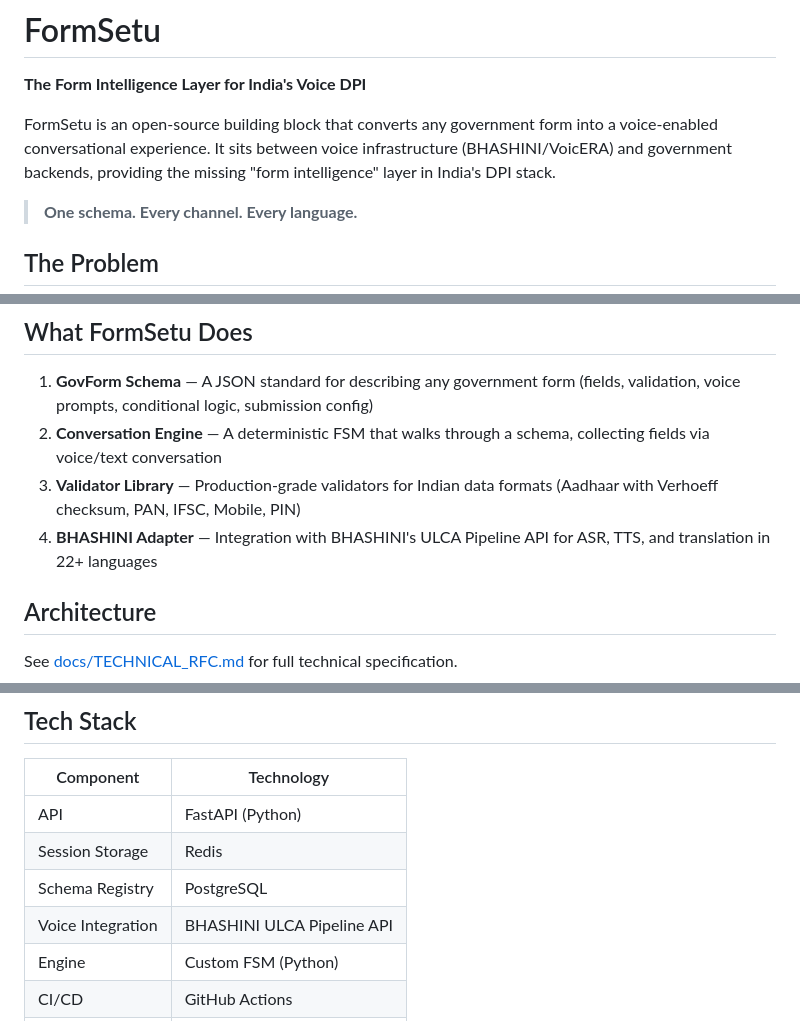
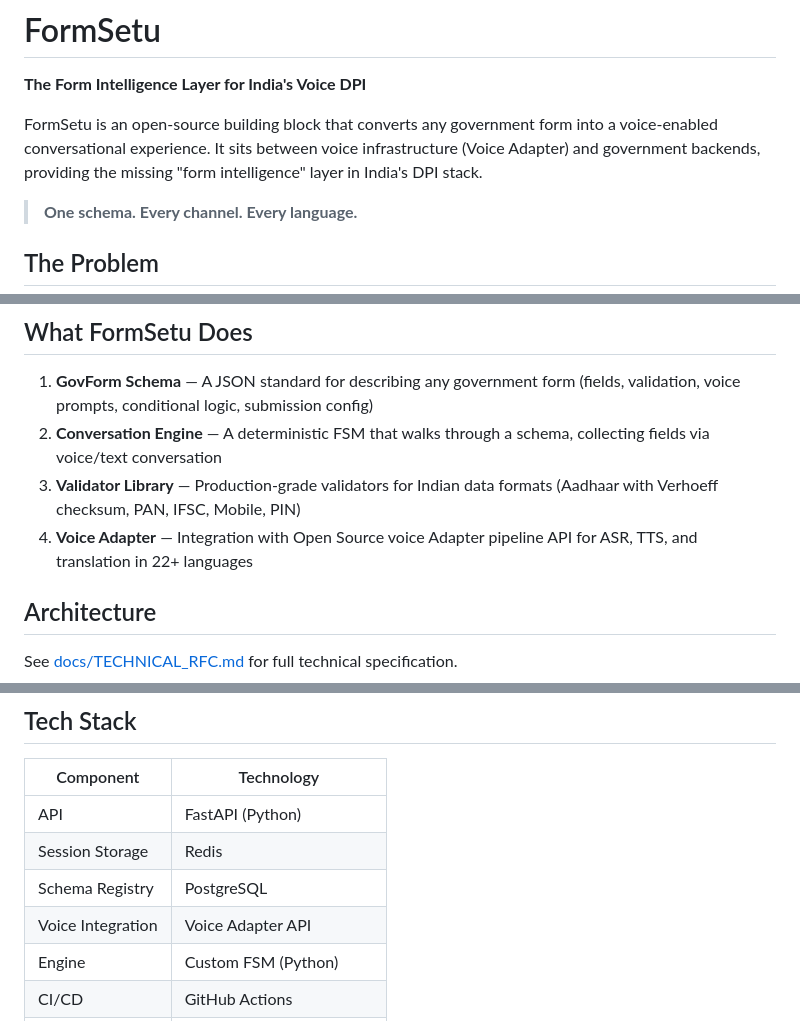
Before and after one commit to danihak/FormSetu-MVP, a Markdown page: README.md, 3 parts joined by grey strips. GitHub-like rendering.

Commit message:
Update README to reflect Voice Adapter changes

```diff
--- a/README.md
+++ b/README.md
@@ -2,7 +2,7 @@
 
 **The Form Intelligence Layer for India's Voice DPI**
 
-FormSetu is an open-source building block that converts any government form into a voice-enabled conversational experience. It sits between voice infrastructure (BHASHINI/VoicERA) and government backends, providing the missing "form intelligence" layer in India's DPI stack.
+FormSetu is an open-source building block that converts any government form into a voice-enabled conversational experience. It sits between voice infrastructure (Voice Adapter) and government backends, providing the missing "form intelligence" layer in India's DPI stack.
 
 > **One schema. Every channel. Every language.**
 
@@ -15,7 +15,7 @@ India has 740+ central sector schemes, each requiring citizens to fill forms. 5.
 1. **GovForm Schema** — A JSON standard for describing any government form (fields, validation, voice prompts, conditional logic, submission config)
 2. **Conversation Engine** — A deterministic FSM that walks through a schema, collecting fields via voice/text conversation
 3. **Validator Library** — Production-grade validators for Indian data formats (Aadhaar with Verhoeff checksum, PAN, IFSC, Mobile, PIN)
-4. **BHASHINI Adapter** — Integration with BHASHINI's ULCA Pipeline API for ASR, TTS, and translation in 22+ languages
+4. **Voice Adapter** — Integration with Open Source voice Adapter pipeline API for ASR, TTS, and translation in 22+ languages
 
 ## Architecture
 
@@ -126,7 +126,7 @@ PYTHONPATH=packages/validator/src pytest packages/validator/tests/ -v
 | API | FastAPI (Python) |
 | Session Storage | Redis |
 | Schema Registry | PostgreSQL |
-| Voice Integration | BHASHINI ULCA Pipeline API |
+| Voice Integration |Voice Adapter API |
 | Engine | Custom FSM (Python) |
 | CI/CD | GitHub Actions |
 | Deployment | Docker + Docker Compose |
```
